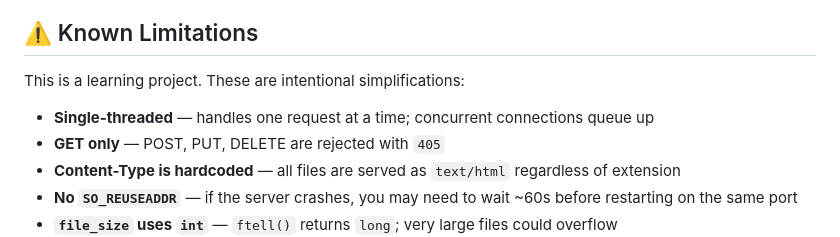
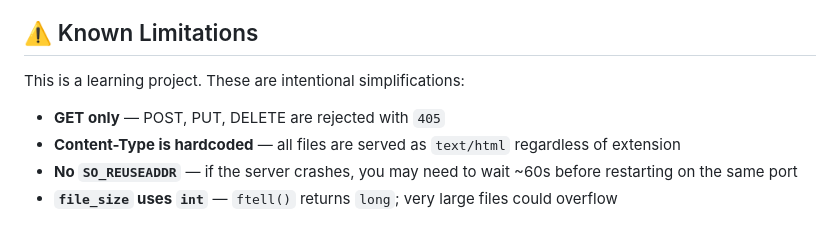
Before and after one commit to Jyotiraditya-coder/HTTP-Server, a Markdown page: README.md, the part around the change. Drawn GitHub-style.

```diff
--- a/README.md
+++ b/README.md
@@ -142,7 +142,6 @@ To change the port, edit the `#define PORT 8080` line at the top of `httpserver.
 
 This is a learning project. These are intentional simplifications:
 
-- **Single-threaded** — handles one request at a time; concurrent connections queue up
 - **GET only** — POST, PUT, DELETE are rejected with `405`
 - **Content-Type is hardcoded** — all files are served as `text/html` regardless of extension
 - **No `SO_REUSEADDR`** — if the server crashes, you may need to wait ~60s before restarting on the same port
```
